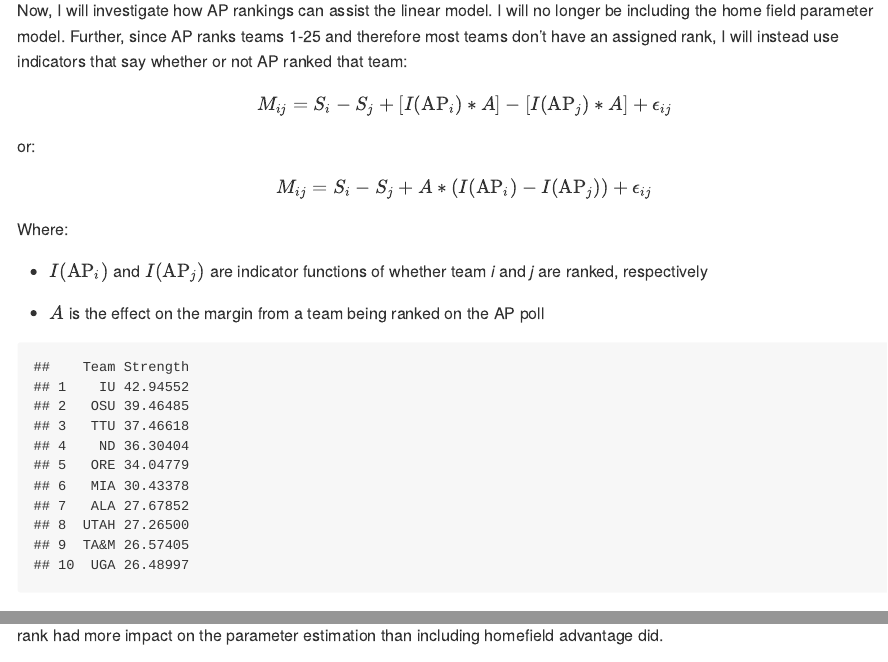
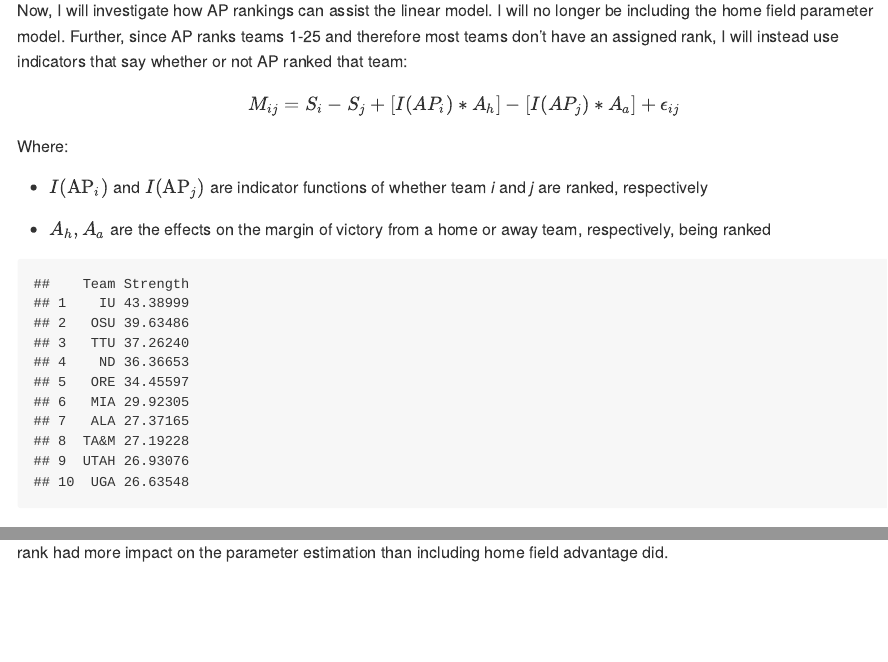
Before and after one commit to blakebehrens/college-football-regression, an R Markdown document (cfb_regression.Rmd): the page in a window 1100 px wide, from 2520 px down, and a second part further down, joined at a grey line. Rendered offline with R 4.5, knitr and Pandoc, with nearby package versions; some code elsewhere in the file could not run offline.

````diff
--- a/cfb_regression.Rmd
+++ b/cfb_regression.Rmd
@@ -161,23 +161,20 @@
 
 Now, I will investigate how AP rankings can assist the linear model. I will no longer be including the home field parameter model. Further, since AP ranks teams 1-25 and therefore most teams don't have an assigned rank, I will instead use indicators that say whether or not AP ranked that team:
 
-$$M_{ij} = S_i - S_j + [I(\text{AP}_i) * A] - [I(\text{AP}_j) * A] + \epsilon_{ij}$$
-
-or:
-
-$$M_{ij} = S_i - S_j + A * (I(\text{AP}_i) - I(\text{AP}_j)) + \epsilon_{ij}$$
+$$M_{ij} = S_i - S_j + [I(AP_i) *A_h] -[I(AP_j)*A_a] + \epsilon_{ij}$$
 
 Where:
 
 - $I(\text{AP}_i)$ and $I(\text{AP}_j)$ are indicator functions of whether team *i* and *j* are ranked, respectively
 
-- $A$ is the effect on the margin from a team being ranked on the AP poll
+- $A_h,A_a$ are the effects on the margin of victory from a home or away team, respectively, being ranked
 
 ```{r echo=F}
 ap.df = scores[,c("home","away",'margin','home_AP','away_AP')]
-ap.df$home_AP = as.numeric(!is.na(ap.df$home_AP))
-ap.df$away_AP = as.numeric(!is.na(ap.df$away_AP))
-ap.df$AP.diff = ap.df$home_AP - ap.df$away_AP
+ap.df$home10 = as.numeric((!is.na(ap.df$home_AP)) & ap.df$home_AP <= 10)
+ap.df$away10 = as.numeric((!is.na(ap.df$away_AP)) & ap.df$away_AP <= 10)
+ap.df$home25 = as.numeric((!is.na(ap.df$home_AP)) & ap.df$home_AP > 10)
+ap.df$away25 = as.numeric((!is.na(ap.df$away_AP)) & ap.df$away_AP > 10)
 
 N = nrow(ap.df)
 teams = unique(ap.df$home)
@@ -185,26 +182,27 @@
 home = ap.df$home
 away = ap.df$away
 
-X = matrix(0, nrow = N, ncol = nteams+1)
-i = 2
+X = matrix(0, nrow = N, ncol = nteams)
+i = 1
 for(team in teams){
   X[,i] = (home == team) - (away == team)
   i = i + 1
 }
 
-X[,1] = ap.df$AP.diff
-y = ap.df$margin
-ap.model = lm(y ~ X + 0)
+X = data.frame((cbind(X, ap.df[,c("home10","away10","home25","away25")])))
+colnames(X) = c(teams,"home10","away10","home25","away25")
+X$y = ap.df$margin
+ap.model = lm(y ~ . + 0, data=X)
 
-b = coef(ap.model)[-1]
-AP = coef(ap.model)[1]
+b = coef(ap.model)[1:nteams]
+APs = coef(ap.model)[-c(1:nteams)]
 
 b = b - mean(b)
 ap.ranks = data.frame("Team" = teams, "Strength" = b, row.names = 1:nteams)
 head(arrange(ap.ranks,-Strength),10)
 ```
 
-Here we notice that the top 10 is different (excluding the top 3 teams, Indiana, Ohio State, and Texas Tech). It appears AP rank had more impact on the parameter estimation than including homefield advantage did.
+Here we notice that the top 10 is different (excluding the top 3 teams, Indiana, Ohio State, and Texas Tech). It appears AP rank had more impact on the parameter estimation than including home field advantage did.
 
 
 
````
Also changed, not shown: cfb_regression.md, cfb_regression.Rmd (14 more changed lines).
